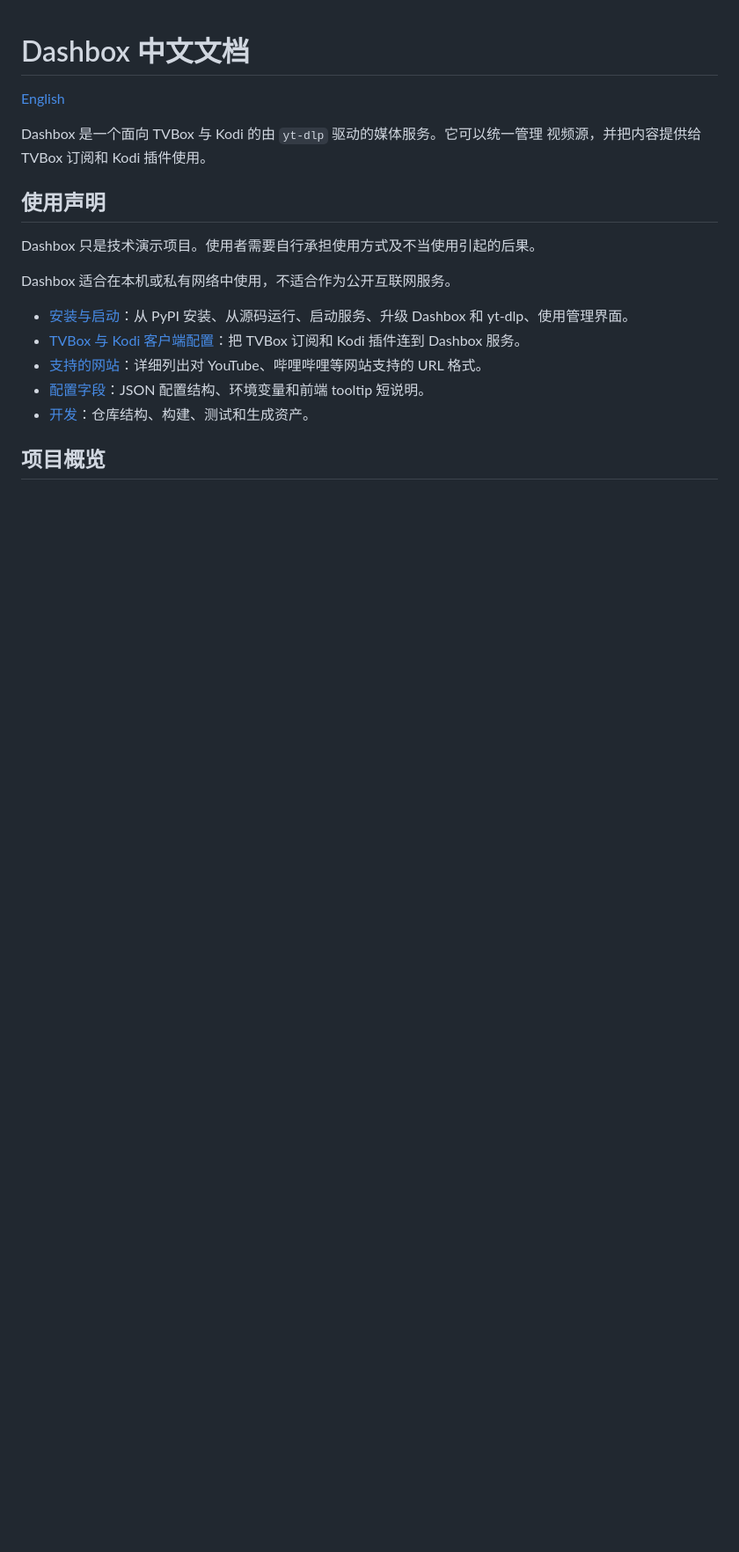
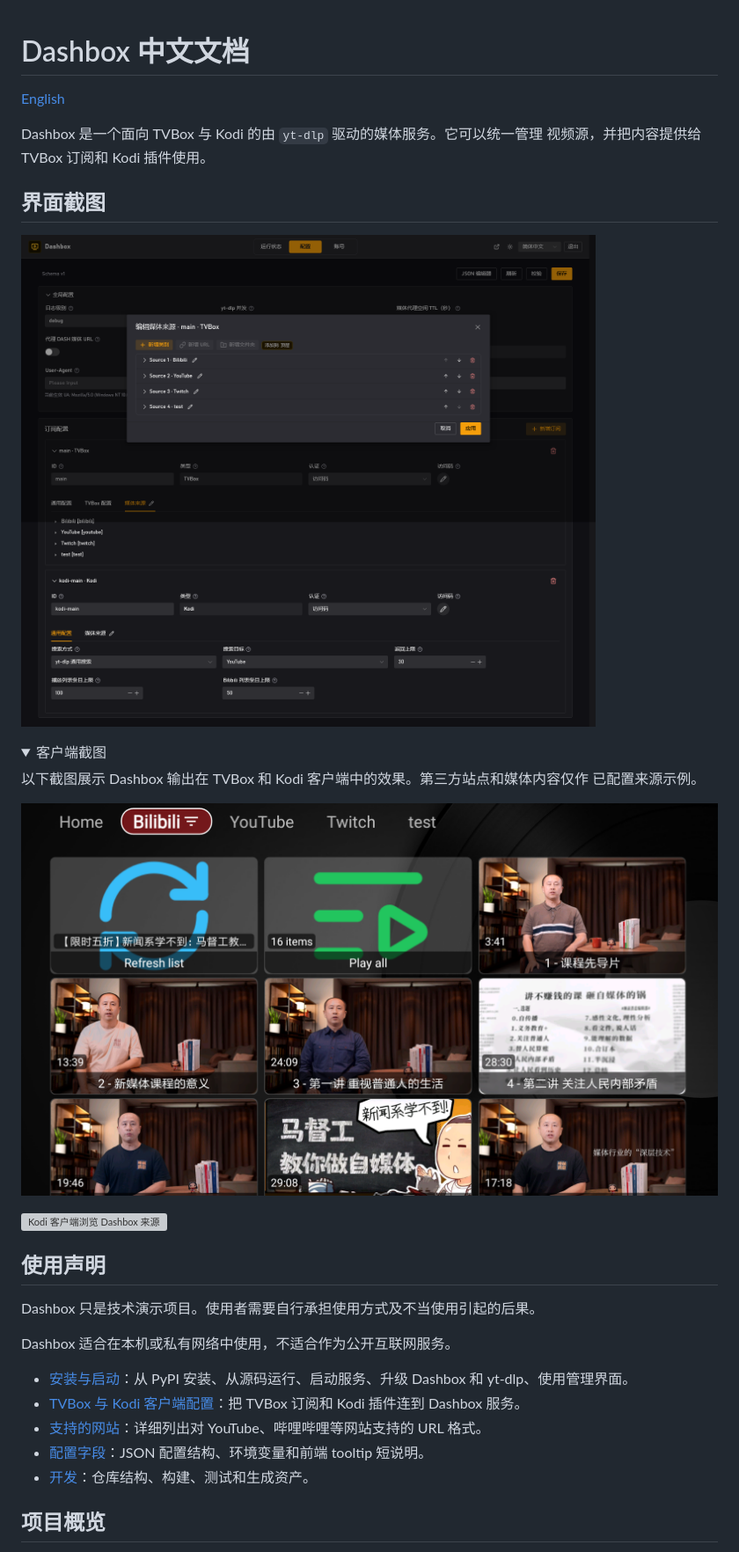
Before and after one commit to outlook84/dashbox, a Markdown page: docs/zh/README.md, the part around one of its changes. Shown at 88% size. Rendered like a GitHub page; pictures changed too: docs/zh/Dashbox_Admin_cn.png (added), docs/zh/tvbox_cn.png (added); folded sections open; blank space fills up the shorter version; grey boxes are pictures that could not be loaded.

```diff
--- a/docs/zh/README.md
+++ b/docs/zh/README.md
@@ -4,3 +4,18 @@
 
 Dashbox 是一个面向 TVBox 与 Kodi 的由 `yt-dlp` 驱动的媒体服务。它可以统一管理
 视频源，并把内容提供给 TVBox 订阅和 Kodi 插件使用。
+
+## 界面截图
+
+![Dashbox 管理界面](Dashbox_Admin_cn.png)
+
+<details>
+<summary>客户端截图</summary>
+
+以下截图展示 Dashbox 输出在 TVBox 和 Kodi 客户端中的效果。第三方站点和媒体内容仅作
+已配置来源示例。
+
+![TVBox 客户端浏览 Dashbox 来源](tvbox_cn.png)
+
+![Kodi 客户端浏览 Dashbox 来源](kodi_cn.png)
+
```
Also changed, not shown: other parts of docs/zh/README.md (+1 -0 lines), README.md (+16 -0 lines), docs/en/Dashbox_Admin.png (added), docs/en/tvbox.png (added), 2 other files.
